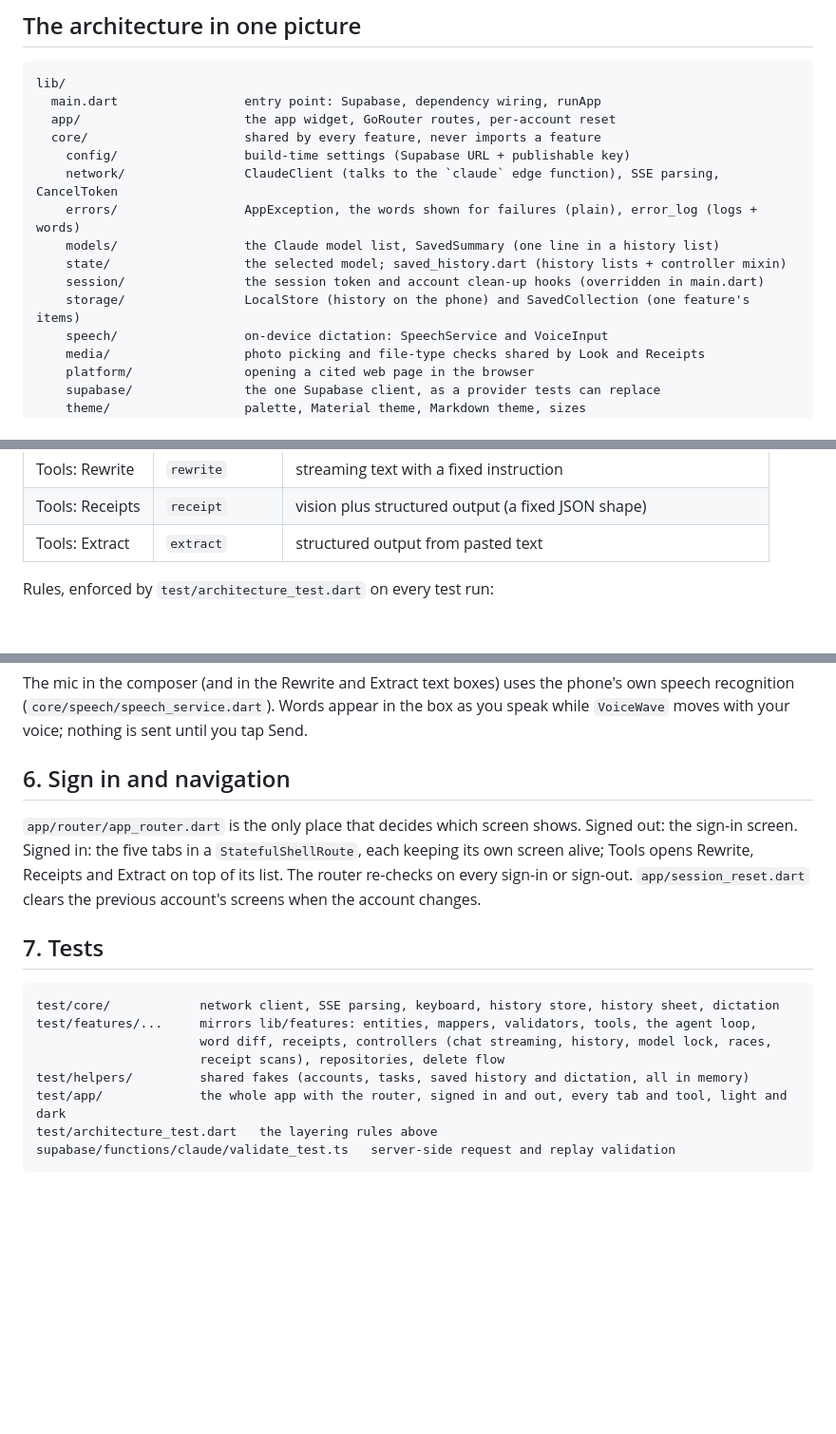
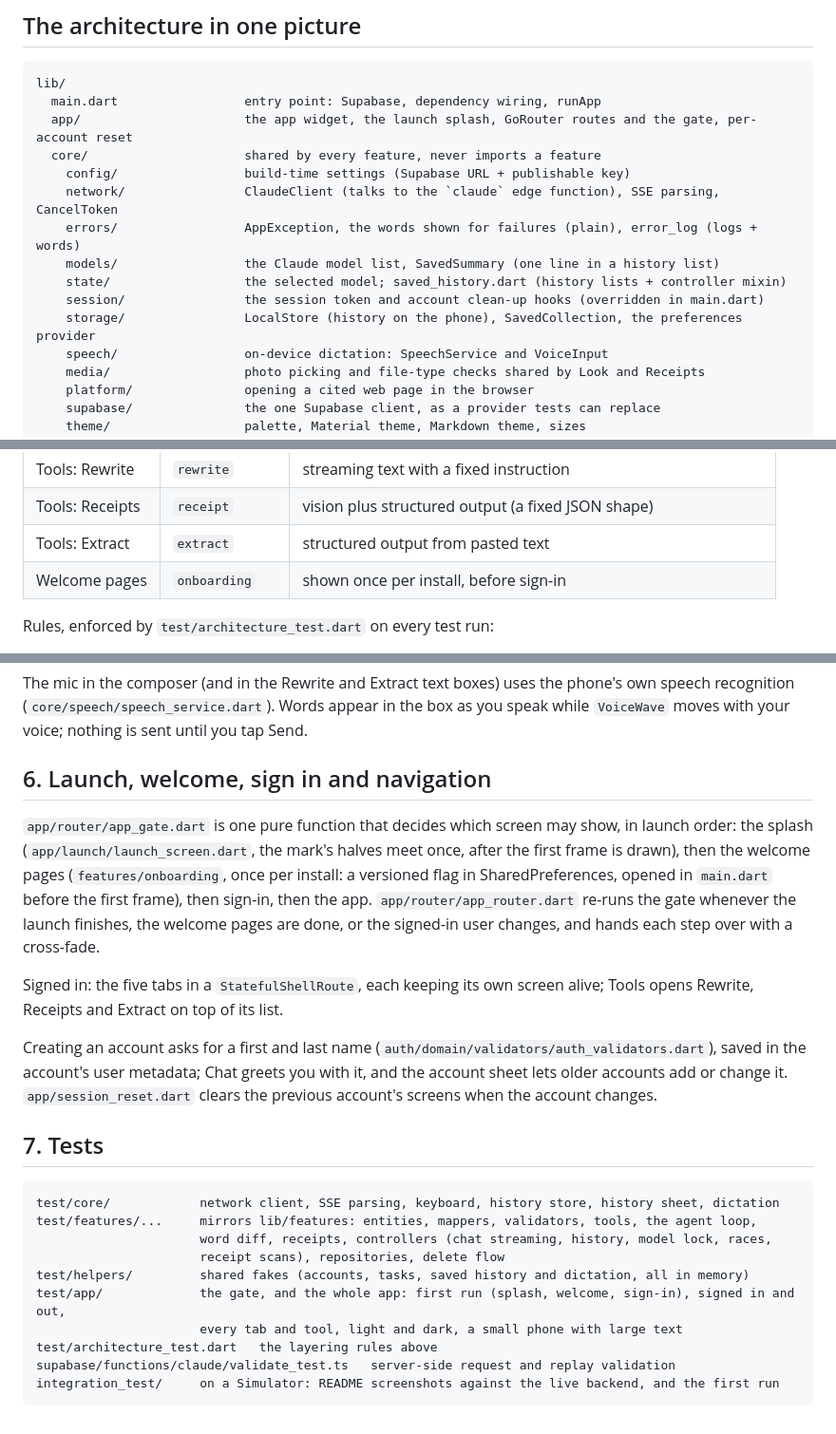
Before and after one commit to abiodunosagie/parley, a Markdown page: docs/CODE_TOUR.md, 3 parts joined by grey strips. Shown at 95% size. Drawn GitHub-style; blank space fills up the shorter version.

````diff
--- a/docs/CODE_TOUR.md
+++ b/docs/CODE_TOUR.md
@@ -8,7 +8,7 @@ what to read next. Start at `lib/main.dart` and follow the trail, or use this pa
 ```
 lib/
   main.dart                 entry point: Supabase, dependency wiring, runApp
-  app/                      the app widget, GoRouter routes, per-account reset
+  app/                      the app widget, the launch splash, GoRouter routes and the gate, per-account reset
   core/                     shared by every feature, never imports a feature
     config/                 build-time settings (Supabase URL + publishable key)
     network/                ClaudeClient (talks to the `claude` edge function), SSE parsing, CancelToken
@@ -16,7 +16,7 @@ lib/
     models/                 the Claude model list, SavedSummary (one line in a history list)
     state/                  the selected model; saved_history.dart (history lists + controller mixin)
     session/                the session token and account clean-up hooks (overridden in main.dart)
-    storage/                LocalStore (history on the phone) and SavedCollection (one feature's items)
+    storage/                LocalStore (history on the phone), SavedCollection, the preferences provider
     speech/                 on-device dictation: SpeechService and VoiceInput
     media/                  photo picking and file-type checks shared by Look and Receipts
     platform/               opening a cited web page in the browser
@@ -40,6 +40,7 @@ The features, and the Claude API feature each one shows:
 | Tools: Rewrite | `rewrite` | streaming text with a fixed instruction |
 | Tools: Receipts | `receipt` | vision plus structured output (a fixed JSON shape) |
 | Tools: Extract | `extract` | structured output from pasted text |
+| Welcome pages | `onboarding` | shown once per install, before sign-in |
 
 Rules, enforced by `test/architecture_test.dart` on every test run:
 
@@ -181,12 +182,21 @@ The mic in the composer (and in the Rewrite and Extract text boxes) uses the pho
 recognition (`core/speech/speech_service.dart`). Words appear in the box as you speak while
 `VoiceWave` moves with your voice; nothing is sent until you tap Send.
 
-## 6. Sign in and navigation
+## 6. Launch, welcome, sign in and navigation
 
-`app/router/app_router.dart` is the only place that decides which screen shows. Signed out: the
-sign-in screen. Signed in: the five tabs in a `StatefulShellRoute`, each keeping its own screen
-alive; Tools opens Rewrite, Receipts and Extract on top of its list. The router re-checks on every
-sign-in or sign-out. `app/session_reset.dart` clears the previous account's screens when the
+`app/router/app_gate.dart` is one pure function that decides which screen may show, in launch
+order: the splash (`app/launch/launch_screen.dart`, the mark's halves meet once, after the first
+frame is drawn), then the welcome pages (`features/onboarding`, once per install: a versioned
+flag in SharedPreferences, opened in `main.dart` before the first frame), then sign-in, then the
+app. `app/router/app_router.dart` re-runs the gate whenever the launch finishes, the welcome pages
+are done, or the signed-in user changes, and hands each step over with a cross-fade.
+
+Signed in: the five tabs in a `StatefulShellRoute`, each keeping its own screen alive; Tools opens
+Rewrite, Receipts and Extract on top of its list.
+
+Creating an account asks for a first and last name (`auth/domain/validators/auth_validators.dart`),
+saved in the account's user metadata; Chat greets you with it, and the account sheet lets older
+accounts add or change it. `app/session_reset.dart` clears the previous account's screens when the
 account changes.
 
 ## 7. Tests
@@ -197,7 +207,9 @@ test/features/...     mirrors lib/features: entities, mappers, validators, tools
                       word diff, receipts, controllers (chat streaming, history, model lock, races,
                       receipt scans), repositories, delete flow
 test/helpers/         shared fakes (accounts, tasks, saved history and dictation, all in memory)
-test/app/             the whole app with the router, signed in and out, every tab and tool, light and dark
+test/app/             the gate, and the whole app: first run (splash, welcome, sign-in), signed in and out,
+                      every tab and tool, light and dark, a small phone with large text
 test/architecture_test.dart   the layering rules above
 supabase/functions/claude/validate_test.ts   server-side request and replay validation
+integration_test/     on a Simulator: README screenshots against the live backend, and the first run
 ```
````
Also changed, not shown: README.md (+2 -1 lines).
